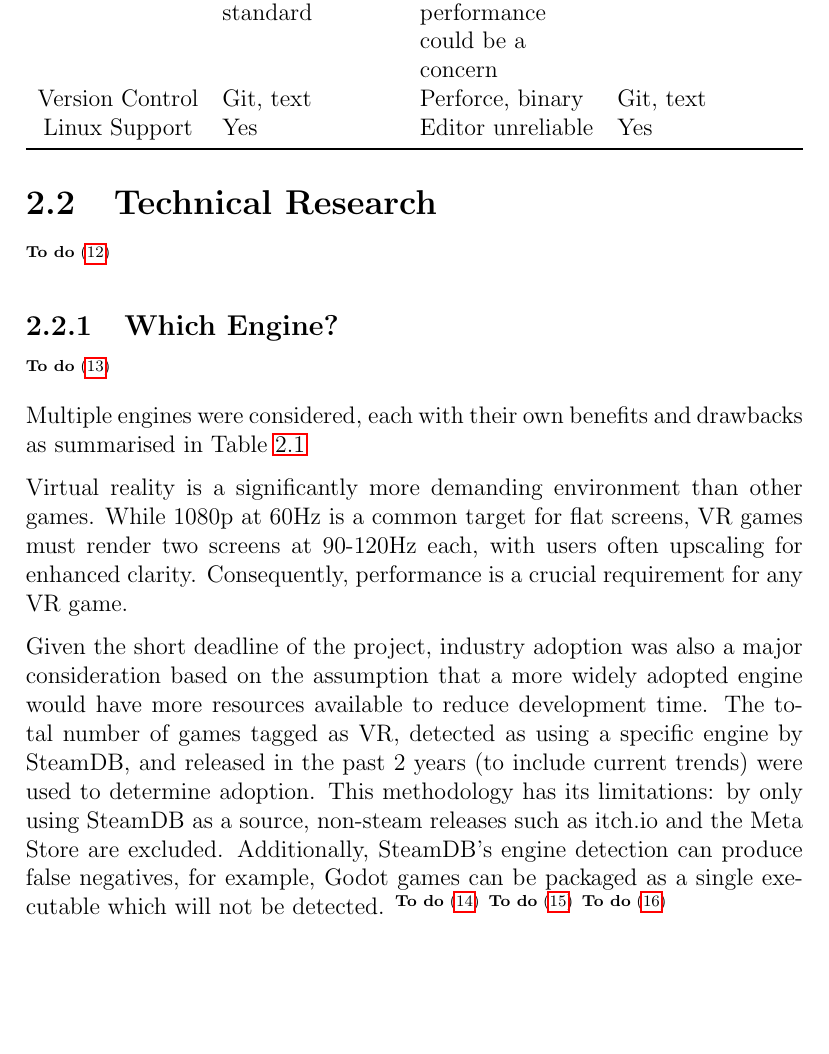
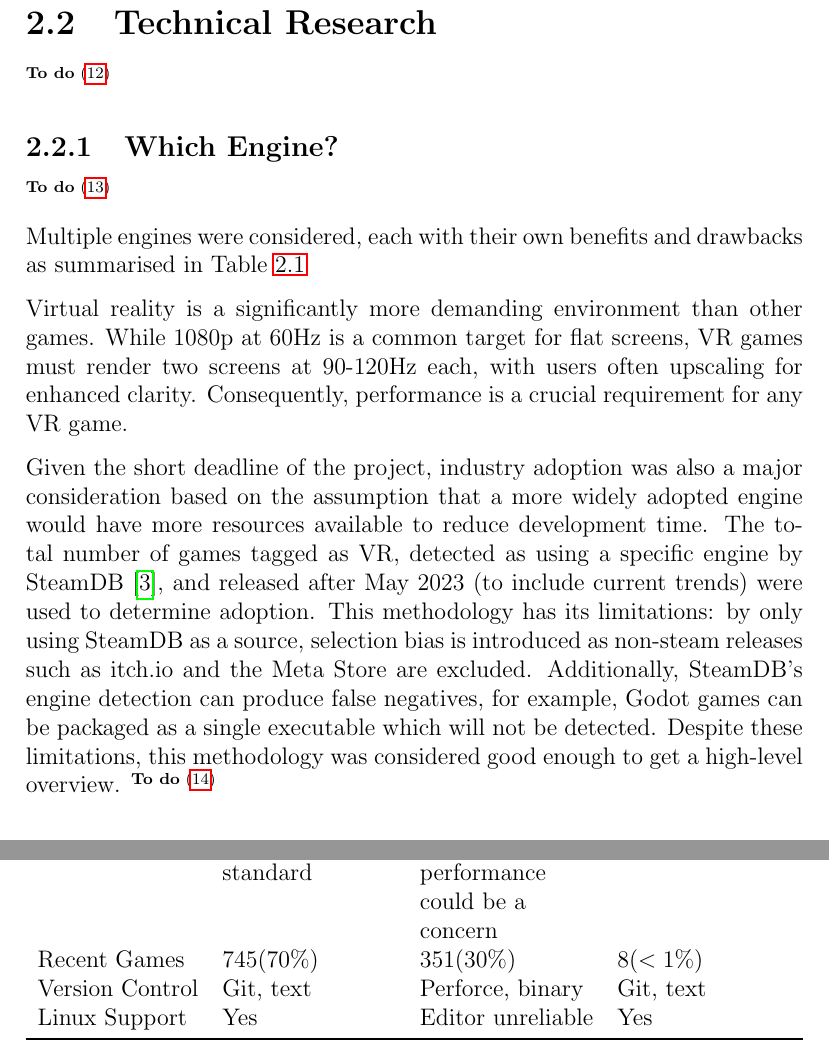
Before and after one commit to kieranknowles1/vindolanda-vr, a LaTeX document (report/vindolandra.tex): part of page 9 of 15 before the commit and two parts of pages 9 and 10 of 15 after it, the two joined at a grey line, cut so that both start at the same text, the shorter picture padded with empty space. Compiled offline with pdfLaTeX.

Commit message:
report: add figures for recent games

```diff
--- a/report/vindolandra.tex
+++ b/report/vindolandra.tex
@@ -77,26 +77,26 @@ Consequently, performance is a crucial requirement for any VR game.
 Given the short deadline of the project, industry adoption was also a major
 consideration based on the assumption that a more widely adopted engine would
 have more resources available to reduce development time. The total number of
-games tagged as VR, detected as using a specific engine by SteamDB, and released
-in the past 2 years (to include current trends) were used to determine adoption.
+games tagged as VR, detected as using a specific engine by SteamDB \cite{noauthor_steamdb_nodate}, and released
+after May 2023 (to include current trends) were used to determine adoption.
 This methodology has its limitations: by only using SteamDB as a source,
-non-steam releases such as itch.io and the Meta Store are excluded.
-Additionally, SteamDB's engine detection can produce false negatives, for
-example, Godot games can be packaged as a single executable which will not
-be detected.
-\todo{Explain why limitations are acceptable}
+selection bias is introduced as non-steam releases such as itch.io and the Meta
+Store are excluded. Additionally, SteamDB's engine detection can produce false
+negatives, for example, Godot games can be packaged as a single executable which
+will not be detected. Despite these limitations, this methodology was considered
+good enough to get a high-level overview.
 \todo{Figure for false negative of Godot. Doesn't need to be a VR game}
-\todo{Add to table and cite}
 
 \begin{table}
   \caption{The advantages and disadvantages of the considered engines}
   \label{table:engine_compare}
-  \begin{tabularx}{\textwidth}{cLLL}\toprule
-    Feature & Unreal & Unity & Godot \\\midrule
+  \begin{tabularx}{\textwidth}{lLLL}\toprule
+    Feature & Unity & Unreal & Godot \\\midrule
 
     Language & C\# & Blueprints, C++ & GDScript, C++, C\#, etc. \\
     VR Support & De facto standard & Yes, performance could be a
     concern & Yes \\
+    Recent Games & $745 (70\%)$ & $351 (30\%)$ & $8 (<1\%)$ \\
     Version Control & Git, text & Perforce, binary & Git, text \\
     Linux Support & Yes & Editor unreliable & Yes \\
 
```
Also changed, not shown: report/vindolandra.bib (+12 -2 lines).
